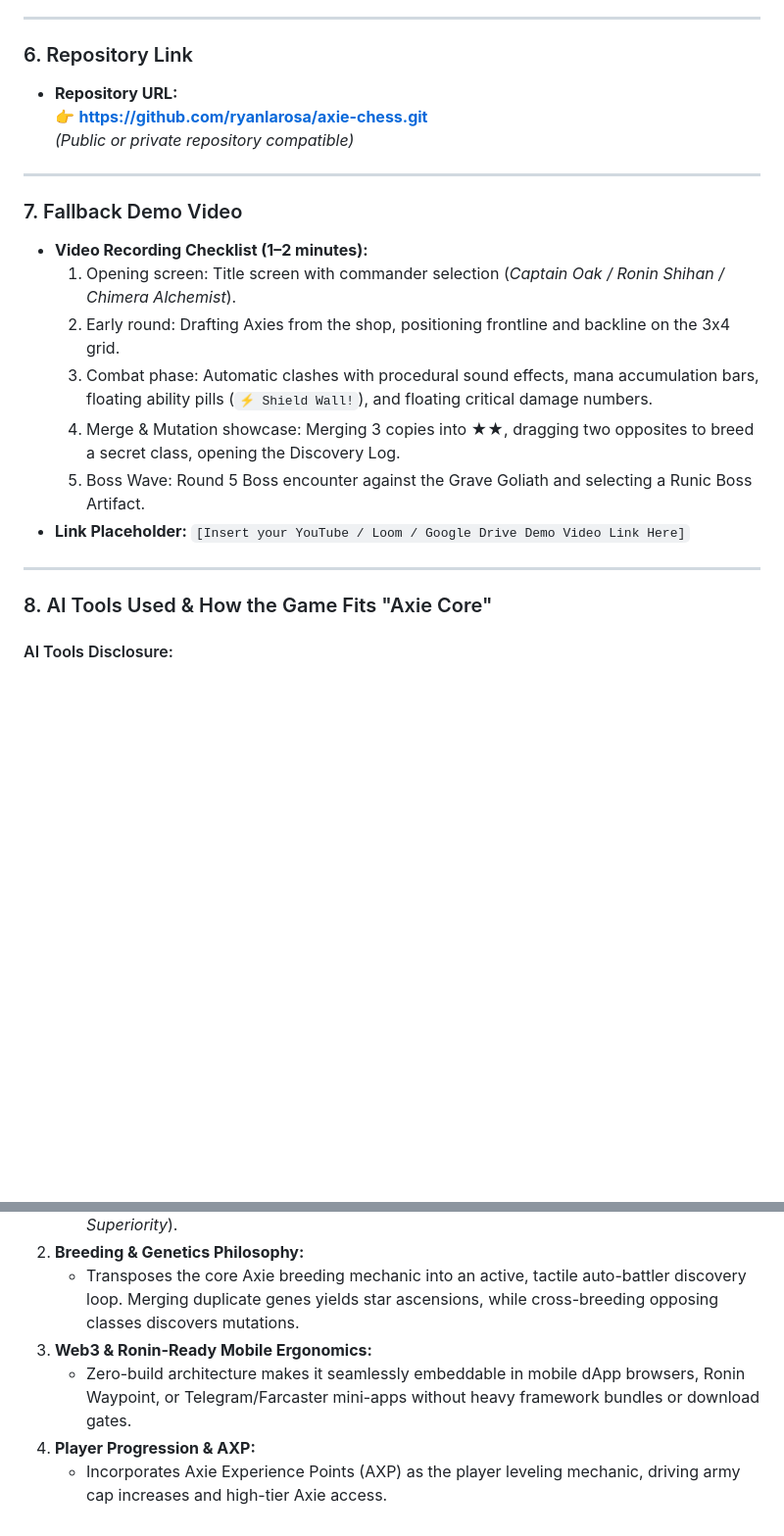
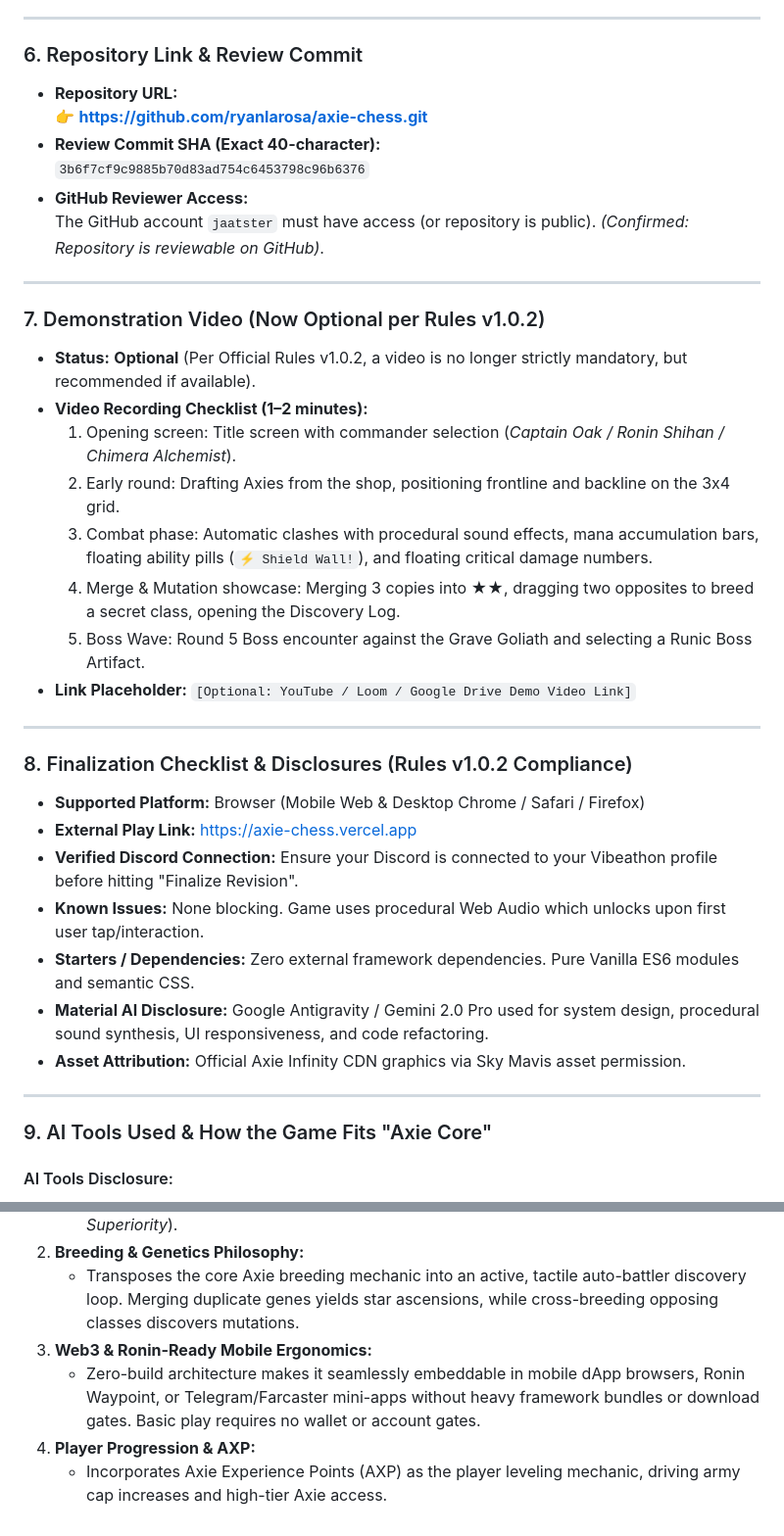
Before and after one commit to ryanlarosa/axie-chess, a Markdown page: SUBMISSION.md, 2 parts joined by grey strips. Shown at 98% size. GitHub-like rendering; blank space fills up the shorter version.

Commit message:
Docs: Update SUBMISSION kit for Axie Vibeathon Official Rules v1.0.2

```diff
--- a/SUBMISSION.md
+++ b/SUBMISSION.md
@@ -81,25 +81,40 @@
 
 ---
 
-### 6. Repository Link
+### 6. Repository Link & Review Commit
 - **Repository URL:**
   👉 **[https://github.com/ryanlarosa/axie-chess.git](https://github.com/ryanlarosa/axie-chess.git)**
-  *(Public or private repository compatible)*
+- **Review Commit SHA (Exact 40-character):**
+  `3b6f7cf9c9885b70d83ad754c6453798c96b6376`
+- **GitHub Reviewer Access:**
+  The GitHub account `jaatster` must have access (or repository is public). *(Confirmed: Repository is reviewable on GitHub)*.
 
 ---
 
-### 7. Fallback Demo Video
+### 7. Demonstration Video (Now Optional per Rules v1.0.2)
+- **Status:** **Optional** (Per Official Rules v1.0.2, a video is no longer strictly mandatory, but recommended if available).
 - **Video Recording Checklist (1–2 minutes):**
   1. Opening screen: Title screen with commander selection (*Captain Oak / Ronin Shihan / Chimera Alchemist*).
   2. Early round: Drafting Axies from the shop, positioning frontline and backline on the 3x4 grid.
   3. Combat phase: Automatic clashes with procedural sound effects, mana accumulation bars, floating ability pills (`⚡ Shield Wall!`), and floating critical damage numbers.
   4. Merge & Mutation showcase: Merging 3 copies into ★★, dragging two opposites to breed a secret class, opening the Discovery Log.
   5. Boss Wave: Round 5 Boss encounter against the Grave Goliath and selecting a Runic Boss Artifact.
-- **Link Placeholder:** `[Insert your YouTube / Loom / Google Drive Demo Video Link Here]`
+- **Link Placeholder:** `[Optional: YouTube / Loom / Google Drive Demo Video Link]`
 
 ---
 
-### 8. AI Tools Used & How the Game Fits "Axie Core"
+### 8. Finalization Checklist & Disclosures (Rules v1.0.2 Compliance)
+- **Supported Platform:** Browser (Mobile Web & Desktop Chrome / Safari / Firefox)
+- **External Play Link:** [https://axie-chess.vercel.app](https://axie-chess.vercel.app)
+- **Verified Discord Connection:** Ensure your Discord is connected to your Vibeathon profile before hitting "Finalize Revision".
+- **Known Issues:** None blocking. Game uses procedural Web Audio which unlocks upon first user tap/interaction.
+- **Starters / Dependencies:** Zero external framework dependencies. Pure Vanilla ES6 modules and semantic CSS.
+- **Material AI Disclosure:** Google Antigravity / Gemini 2.0 Pro used for system design, procedural sound synthesis, UI responsiveness, and code refactoring.
+- **Asset Attribution:** Official Axie Infinity CDN graphics via Sky Mavis asset permission.
+
+---
+
+### 9. AI Tools Used & How the Game Fits "Axie Core"
 
 #### AI Tools Disclosure:
 - **Google Antigravity / Gemini 2.0 Pro:** Used for architectural design, procedural Web Audio synthesizer programming, responsive mobile 100dvh CSS styling, balance curve simulation, and zero-build vanilla ES modules refactoring.
@@ -112,6 +127,6 @@
 2. **Breeding & Genetics Philosophy:**
    - Transposes the core Axie breeding mechanic into an active, tactile auto-battler discovery loop. Merging duplicate genes yields star ascensions, while cross-breeding opposing classes discovers mutations.
 3. **Web3 & Ronin-Ready Mobile Ergonomics:**
-   - Zero-build architecture makes it seamlessly embeddable in mobile dApp browsers, Ronin Waypoint, or Telegram/Farcaster mini-apps without heavy framework bundles or download gates.
+   - Zero-build architecture makes it seamlessly embeddable in mobile dApp browsers, Ronin Waypoint, or Telegram/Farcaster mini-apps without heavy framework bundles or download gates. Basic play requires no wallet or account gates.
 4. **Player Progression & AXP:**
    - Incorporates Axie Experience Points (AXP) as the player leveling mechanic, driving army cap increases and high-tier Axie access.
```
